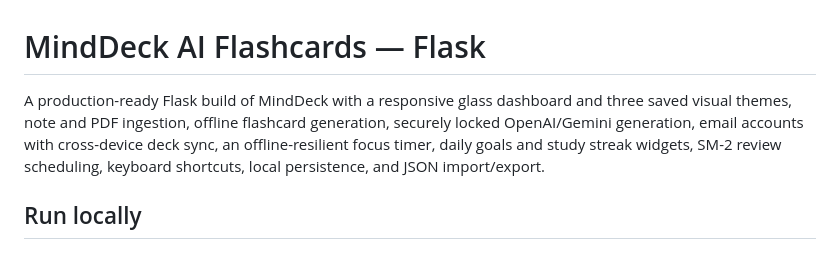
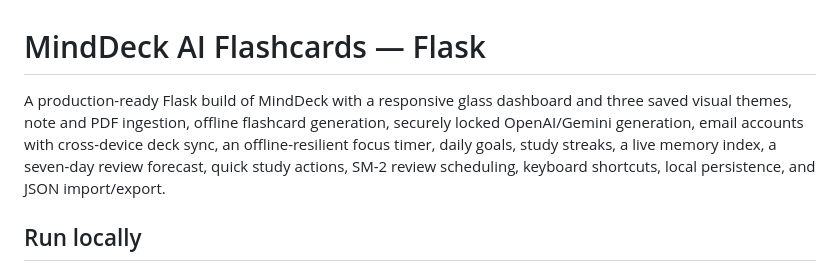
Before and after one commit to shankyzzup1601/minddeck-ai-flashcards, a Markdown page: README.md, the part around the change. Rendered like a GitHub page.

Commit message:
Document learning dashboard widgets

```diff
--- a/README.md
+++ b/README.md
@@ -1,6 +1,6 @@
 # MindDeck AI Flashcards — Flask
 
-A production-ready Flask build of MindDeck with a responsive glass dashboard and three saved visual themes, note and PDF ingestion, offline flashcard generation, securely locked OpenAI/Gemini generation, email accounts with cross-device deck sync, an offline-resilient focus timer, daily goals and study streak widgets, SM-2 review scheduling, keyboard shortcuts, local persistence, and JSON import/export.
+A production-ready Flask build of MindDeck with a responsive glass dashboard and three saved visual themes, note and PDF ingestion, offline flashcard generation, securely locked OpenAI/Gemini generation, email accounts with cross-device deck sync, an offline-resilient focus timer, daily goals, study streaks, a live memory index, a seven-day review forecast, quick study actions, SM-2 review scheduling, keyboard shortcuts, local persistence, and JSON import/export.
 
 ## Run locally
 
```
